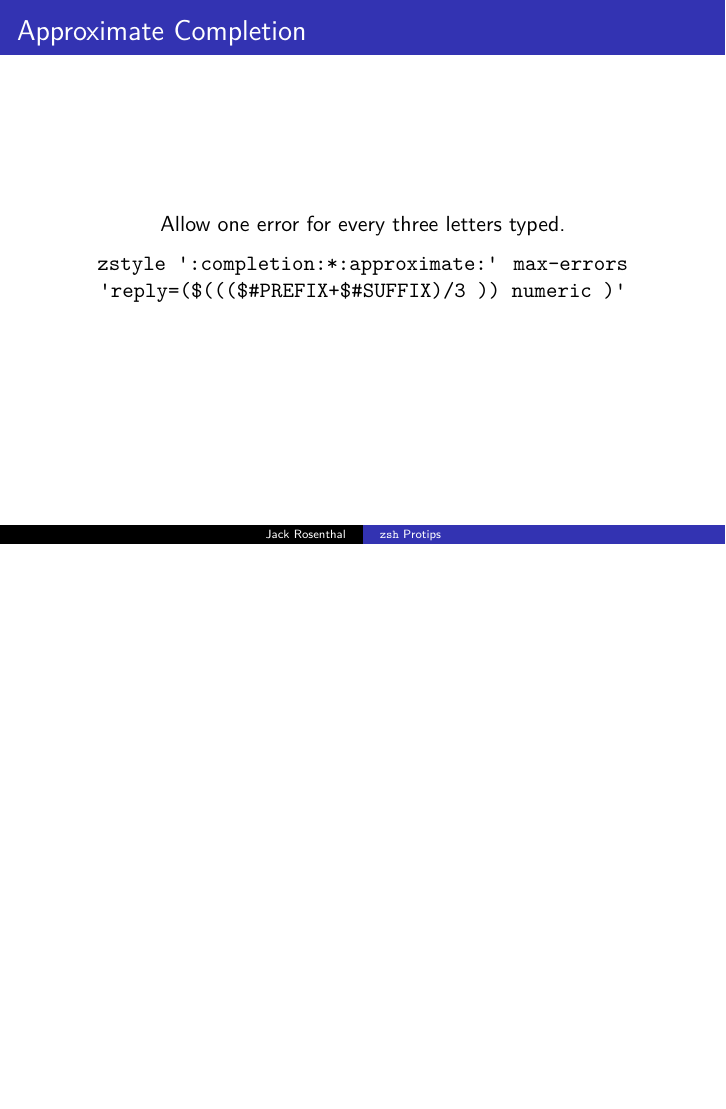
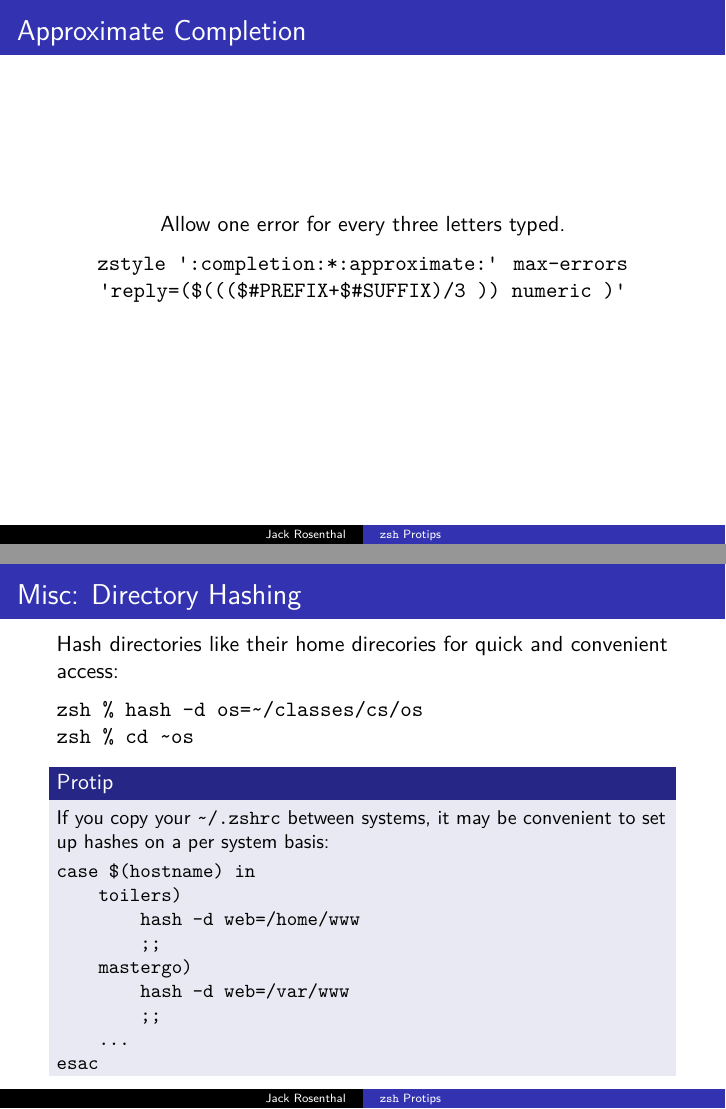
Before and after one commit to jackrosenthal/lug-zsh-presentation, LaTeX slides (zsh.tex): page 35 of 35 before the commit and pages 35 and 37 of 37 after it, the two joined at a grey line, the shorter picture padded with empty space. Compiled offline with XeLaTeX.

Commit message:
Update what was not here

```diff
--- a/zsh.tex
+++ b/zsh.tex
@@ -331,4 +331,32 @@ bindkey -M vicmd "s" prepend-sudo\end{verbatim}
     'reply=(\$(((\$\#PREFIX+\$\#SUFFIX)/3 )) numeric )'}
 \end{frame}
 
+\begin{frame}[fragile]
+    \frametitle{Misc: Directory Hashing}
+    Hash directories like their home direcories for quick and convenient
+    access:
+    \medskip
+
+    \begin{verbatim}zsh % hash -d os=~/classes/cs/os
+zsh % cd ~os\end{verbatim}
+    \medskip
+
+    \pause
+    \begin{block}{Protip}
+        \small
+        If you copy your \texttt{\textasciitilde/.zshrc} between systems, it may be
+        convenient to set up hashes on a per system basis:
+        \smallskip
+        \begin{verbatim}case $(hostname) in
+    toilers)
+        hash -d web=/home/www
+        ;;
+    mastergo)
+        hash -d web=/var/www
+        ;;
+    ...
+esac\end{verbatim}
+    \end{block}
+\end{frame}
+
 \end{document}
```
Also changed, not shown: zsh.pdf.
